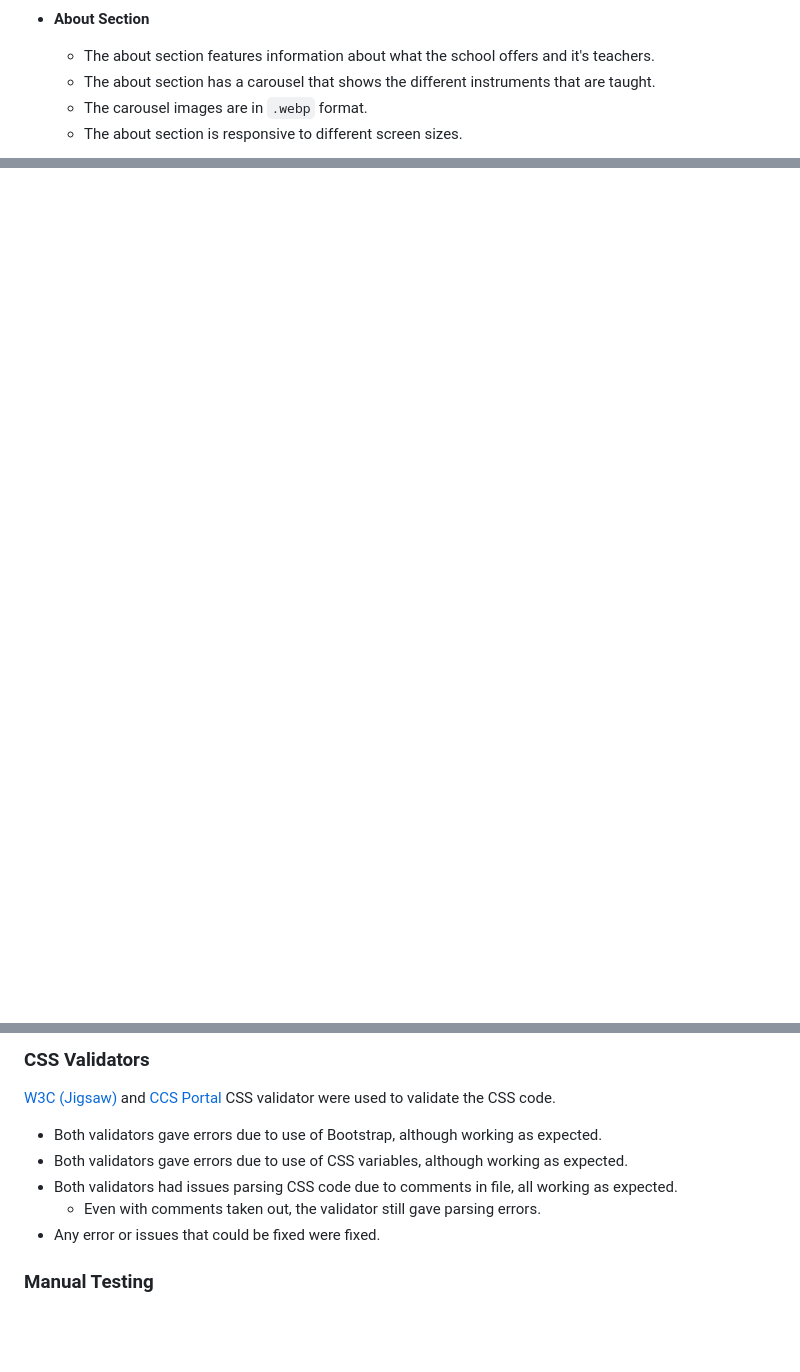
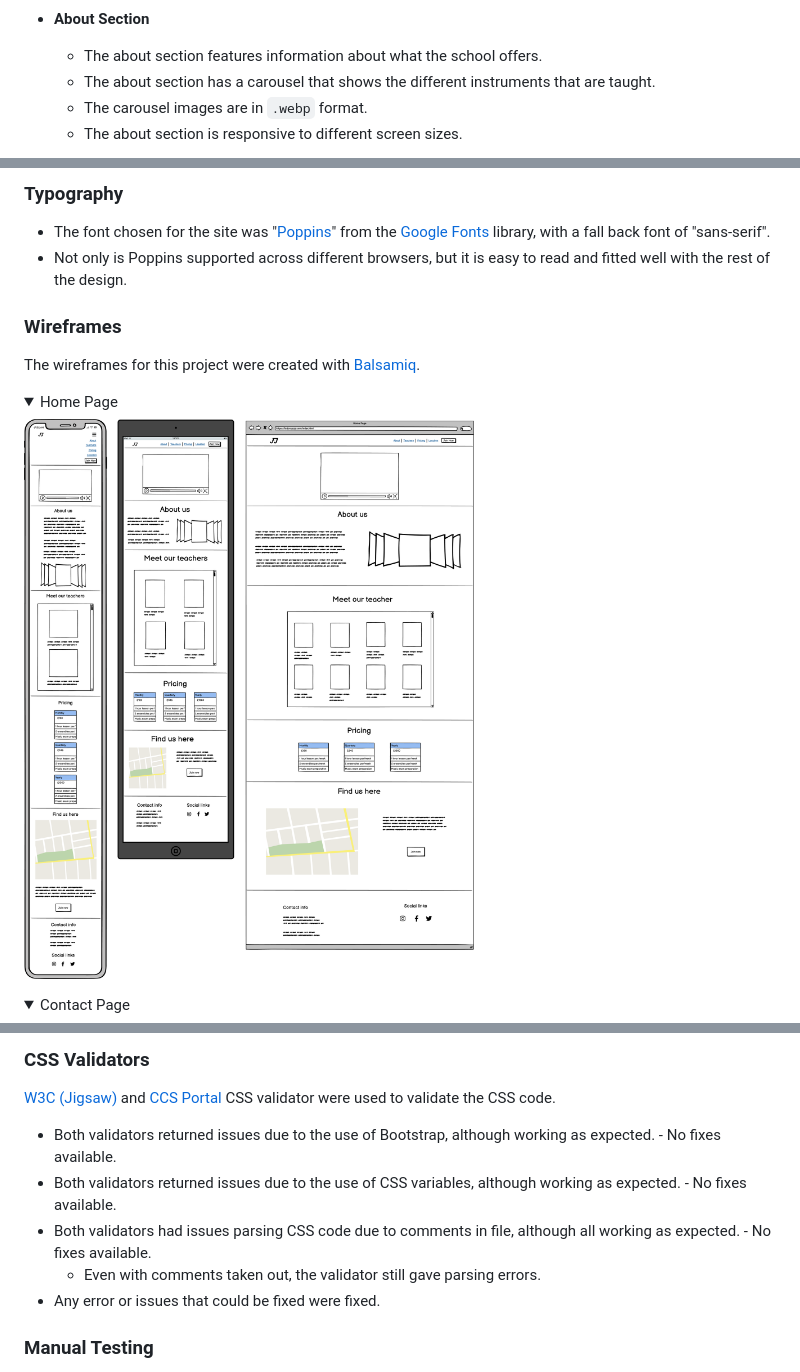
Before and after one commit to SebZG/fedora-jazz, a Markdown page: README.md, 3 parts joined by grey strips. Rendered like a GitHub page; pictures changed too: docs/wireframe-home.png (added); folded sections open; blank space fills up the shorter version.

```diff
--- a/README.md
+++ b/README.md
@@ -44,7 +46,7 @@ This site's purpose is to promote the Fedora Jazz School to musicians of all lev
 
 - __About Section__
 
-  - The about section features information about what the school offers and it's teachers.
+  - The about section features information about what the school offers.
   - The about section has a carousel that shows the different instruments that are taught.
   - The carousel images are in `.webp` format.
   - The about section is responsive to different screen sizes.
@@ -120,0 +152,21 @@ This site's purpose is to promote the Fedora Jazz School to musicians of all lev
+### Typography
+
+- The font chosen for the site was "[Poppins](https://fonts.google.com/specimen/Poppins)" from the [Google Fonts](https://fonts.google.com/) library, with a fall back font of "sans-serif".
+- Not only is Poppins supported across different browsers, but it is easy to read and fitted well with the rest of the design.
+
+### Wireframes
+
+The wireframes for this project were created with [Balsamiq](https://balsamiq.com/).
+
+<details>
+
+ <summary>Home Page</summary>
+
+![Home Page Wireframe](docs/wireframe-home.png)
+ </details>
+
+
+ <details>
+
+ <summary>Contact Page</summary>
+
@@ -146,9 +209,9 @@ Lighthouse in Chrome Dev Tools was used to perform a performance test on the sit
 
 [W3C (Jigsaw)](https://jigsaw.w3.org/css-validator/validator?uri=https%3A%2F%2Fvalidator.w3.org%2Fnu%2F%3Fdoc%3Dhttps%253A%252F%252Fcode-institute-org.github.io%252Flove-running-2.0%252Findex.html&profile=css3svg&usermedium=all&warning=1&vextwarning=&lang=en#css) and [CCS Portal](https://www.cssportal.com/css-validator/) CSS validator were used to validate the CSS code.
 
-- Both validators gave errors due to use of Bootstrap, although working as expected.
-- Both validators gave errors due to use of CSS variables, although working as expected.
-- Both validators had issues parsing CSS code due to comments in file, all working as expected.
+- Both validators returned issues due to the use of Bootstrap, although working as expected. - No fixes available.
+- Both validators returned issues due to the use of CSS variables, although working as expected. - No fixes available.
+- Both validators had issues parsing CSS code due to comments in file, although all working as expected. - No fixes available.
   - Even with comments taken out, the validator still gave parsing errors.
 - Any error or issues that could be fixed were fixed.
 
```
Also changed, not shown: other parts of README.md (+124 -2 lines), docs/wireframe-contact.png (added), docs/wireframse-success.png (added), 1 other file.
